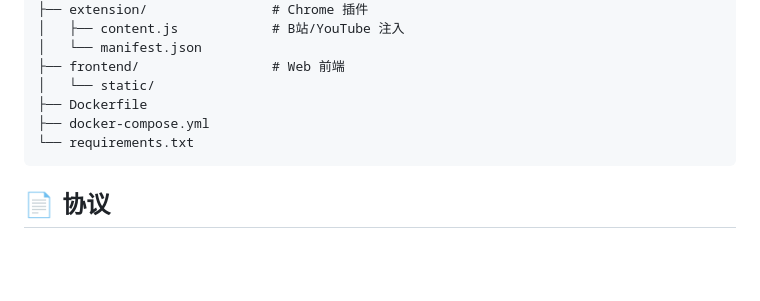
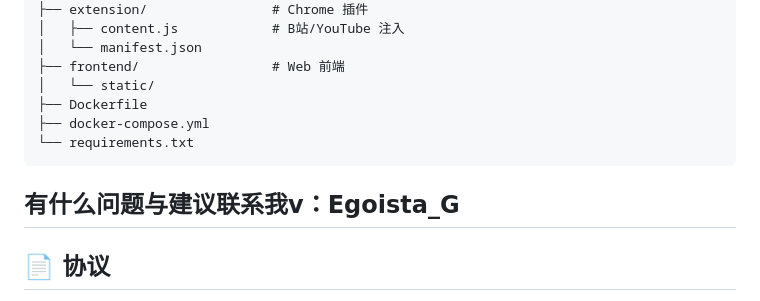
Before and after one commit to EgoistaCercis/framewise, a Markdown page: README.md, the part around the change. GitHub-like rendering; blank space fills up the shorter version.

````diff
--- a/README.md
+++ b/README.md
@@ -114,6 +114,8 @@ framewise/
 └── requirements.txt
 ```
 
+## 有什么问题与建议联系我v：Egoista_G
+
 ## 📄 协议
 
 [Apache License 2.0](LICENSE)
````
